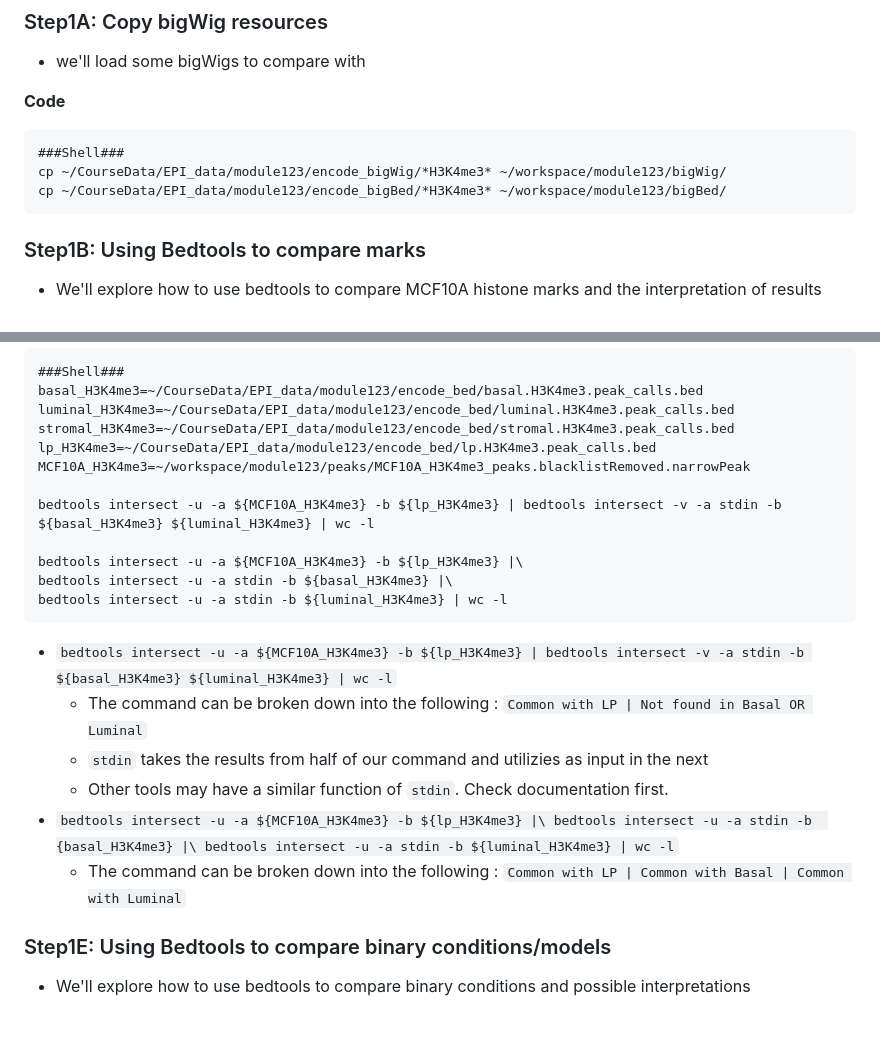
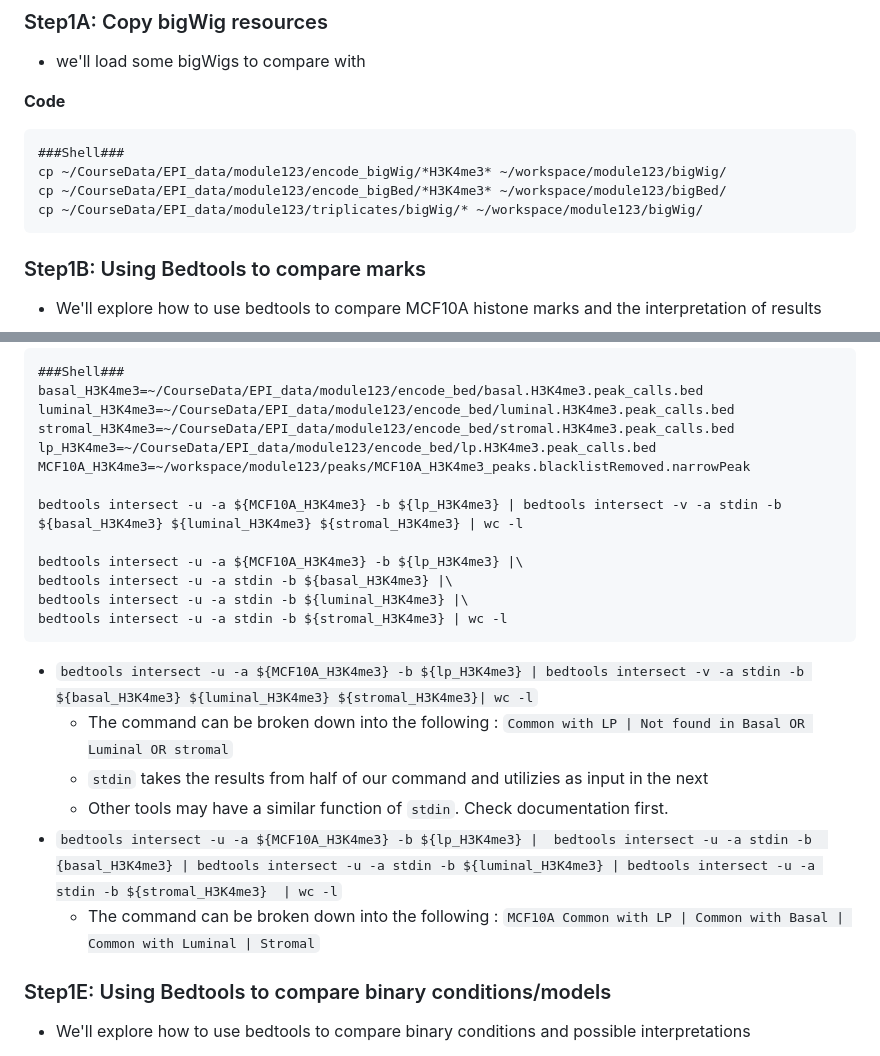
Before and after one commit to bioinformaticsdotca/EPI_2023, a Markdown page: module3.md, 2 parts joined by grey strips. Drawn GitHub-style; blank space fills up the shorter version.

````diff
--- a/module3.md
+++ b/module3.md
@@ -52,6 +52,7 @@ getwd()
 ###Shell###
 cp ~/CourseData/EPI_data/module123/encode_bigWig/*H3K4me3* ~/workspace/module123/bigWig/
 cp ~/CourseData/EPI_data/module123/encode_bigBed/*H3K4me3* ~/workspace/module123/bigBed/
+cp ~/CourseData/EPI_data/module123/triplicates/bigWig/* ~/workspace/module123/bigWig/
 ```
 
 
@@ -125,18 +126,19 @@ stromal_H3K4me3=~/CourseData/EPI_data/module123/encode_bed/stromal.H3K4me3.peak_
 lp_H3K4me3=~/CourseData/EPI_data/module123/encode_bed/lp.H3K4me3.peak_calls.bed
 MCF10A_H3K4me3=~/workspace/module123/peaks/MCF10A_H3K4me3_peaks.blacklistRemoved.narrowPeak
 
-bedtools intersect -u -a ${MCF10A_H3K4me3} -b ${lp_H3K4me3} | bedtools intersect -v -a stdin -b ${basal_H3K4me3} ${luminal_H3K4me3} | wc -l
+bedtools intersect -u -a ${MCF10A_H3K4me3} -b ${lp_H3K4me3} | bedtools intersect -v -a stdin -b ${basal_H3K4me3} ${luminal_H3K4me3} ${stromal_H3K4me3} | wc -l
 
 bedtools intersect -u -a ${MCF10A_H3K4me3} -b ${lp_H3K4me3} |\
 bedtools intersect -u -a stdin -b ${basal_H3K4me3} |\
-bedtools intersect -u -a stdin -b ${luminal_H3K4me3} | wc -l
+bedtools intersect -u -a stdin -b ${luminal_H3K4me3} |\
+bedtools intersect -u -a stdin -b ${stromal_H3K4me3} | wc -l
 ```
-- `bedtools intersect -u -a ${MCF10A_H3K4me3} -b ${lp_H3K4me3} | bedtools intersect -v -a stdin -b ${basal_H3K4me3} ${luminal_H3K4me3} | wc -l`
-  -  The command can be broken down into the following : `Common with LP | Not found in Basal OR Luminal`
+- `bedtools intersect -u -a ${MCF10A_H3K4me3} -b ${lp_H3K4me3} | bedtools intersect -v -a stdin -b ${basal_H3K4me3} ${luminal_H3K4me3} ${stromal_H3K4me3}| wc -l`
+  -  The command can be broken down into the following : `Common with LP | Not found in Basal OR Luminal OR stromal`
   - `stdin` takes the results from half of our command and utilizies as input in the next
   - Other tools may have a similar function of `stdin`. Check documentation first.
-- `bedtools intersect -u -a ${MCF10A_H3K4me3} -b ${lp_H3K4me3} |\ bedtools intersect -u -a stdin -b  {basal_H3K4me3} |\ bedtools intersect -u -a stdin -b ${luminal_H3K4me3} | wc -l`
-  - The command can be broken down into the following : `Common with LP | Common with Basal | Common with Luminal`
+- `bedtools intersect -u -a ${MCF10A_H3K4me3} -b ${lp_H3K4me3} |  bedtools intersect -u -a stdin -b  {basal_H3K4me3} | bedtools intersect -u -a stdin -b ${luminal_H3K4me3} | bedtools intersect -u -a stdin -b ${stromal_H3K4me3}  | wc -l`
+  - The command can be broken down into the following : `MCF10A Common with LP | Common with Basal | Common with Luminal | Stromal`
 
 ### Step1E: Using Bedtools to compare binary conditions/models
 - We'll explore how to use bedtools to compare binary conditions and possible interpretations
````
